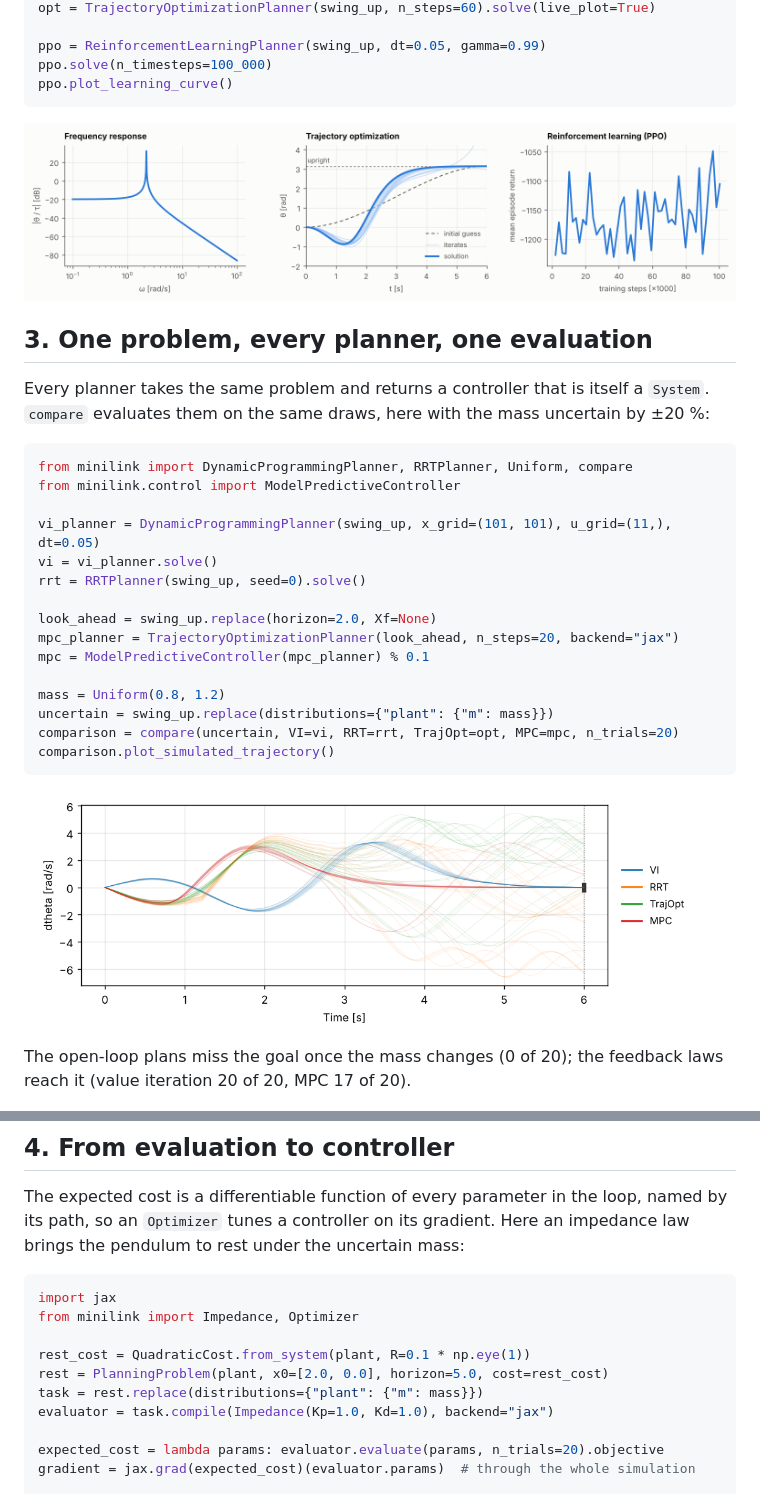
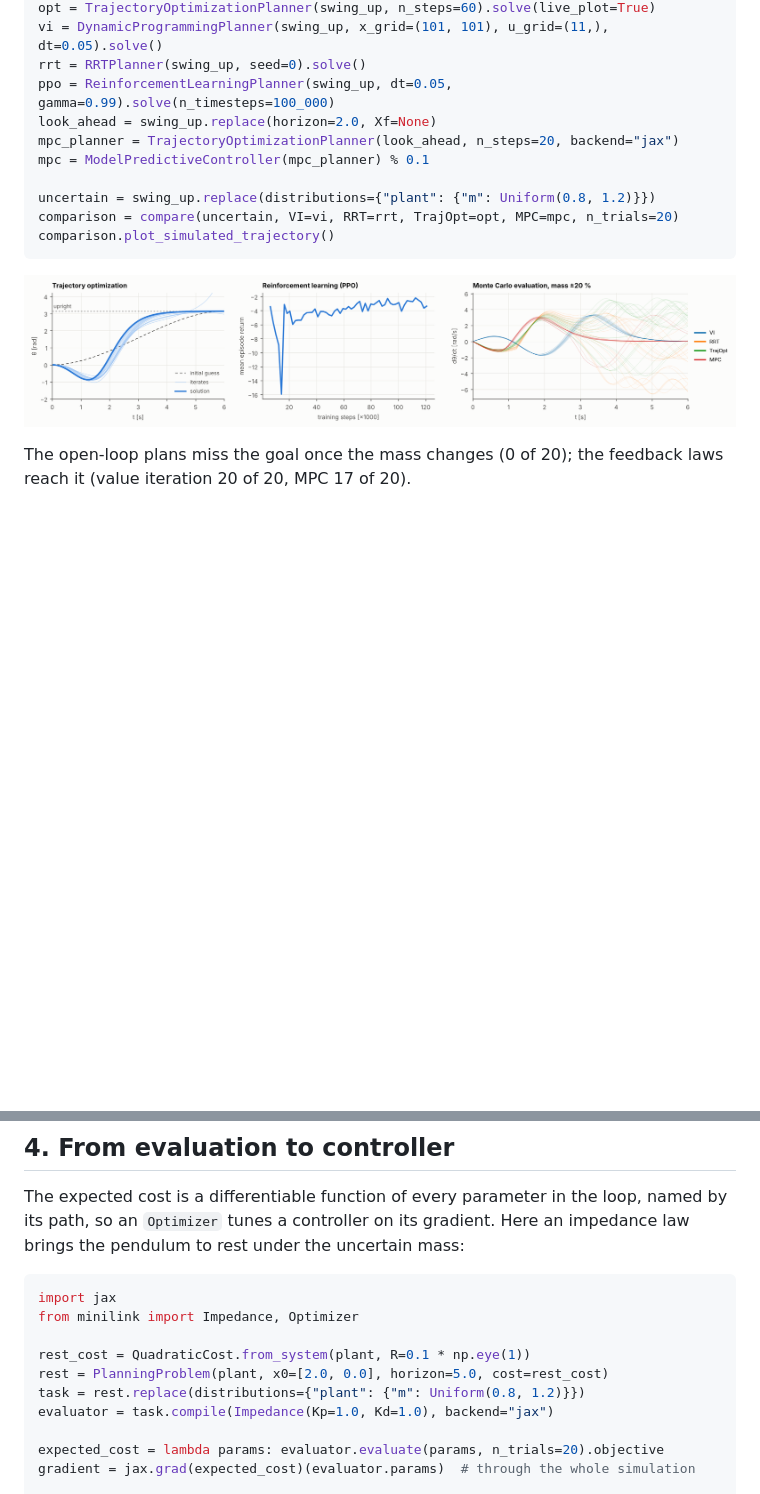
Before and after one commit to alx87grd/minilink, a Markdown page: README.md, 2 parts joined by grey strips. Rendered like a GitHub page; pictures changed too: docs/_static/comparison_runs.png (deleted), docs/_static/tool_breadth.png (deleted), docs/_static/tool_planning.png (added); blank space fills up the shorter version.

````diff
--- a/README.md
+++ b/README.md
@@ -106,35 +115,17 @@ swing_up = PlanningProblem(
 opt = TrajectoryOptimizationPlanner(swing_up, n_steps=60).solve(live_plot=True)
-
-ppo = ReinforcementLearningPlanner(swing_up, dt=0.05, gamma=0.99)
-ppo.solve(n_timesteps=100_000)
-ppo.plot_learning_curve()
-```
-
-![Frequency response, trajectory optimization and reinforcement learning on one pendulum](./docs/_static/tool_breadth.png)
-
-## 3. One problem, every planner, one evaluation
-
-Every planner takes the same problem and returns a controller that is itself a `System`. `compare` evaluates them on the same draws, here with the mass uncertain by ±20 %:
-
-```python
-from minilink import DynamicProgrammingPlanner, RRTPlanner, Uniform, compare
-from minilink.control import ModelPredictiveController
-
-vi_planner = DynamicProgrammingPlanner(swing_up, x_grid=(101, 101), u_grid=(11,), dt=0.05)
-vi = vi_planner.solve()
+vi = DynamicProgrammingPlanner(swing_up, x_grid=(101, 101), u_grid=(11,), dt=0.05).solve()
 rrt = RRTPlanner(swing_up, seed=0).solve()
-
+ppo = ReinforcementLearningPlanner(swing_up, dt=0.05, gamma=0.99).solve(n_timesteps=100_000)
 look_ahead = swing_up.replace(horizon=2.0, Xf=None)
 mpc_planner = TrajectoryOptimizationPlanner(look_ahead, n_steps=20, backend="jax")
 mpc = ModelPredictiveController(mpc_planner) % 0.1
 
-mass = Uniform(0.8, 1.2)
-uncertain = swing_up.replace(distributions={"plant": {"m": mass}})
+uncertain = swing_up.replace(distributions={"plant": {"m": Uniform(0.8, 1.2)}})
 comparison = compare(uncertain, VI=vi, RRT=rrt, TrajOpt=opt, MPC=mpc, n_trials=20)
 comparison.plot_simulated_trajectory()
 ```
 
-![The angular rate of each controller's twenty runs](./docs/_static/comparison_runs.png)
+![Trajectory optimization, reinforcement learning and the Monte Carlo evaluation](./docs/_static/tool_planning.png)
 
 The open-loop plans miss the goal once the mass changes (0 of 20); the feedback laws reach it (value iteration 20 of 20, MPC 17 of 20).
 
@@ -148,7 +139,7 @@ from minilink import Impedance, Optimizer
 
 rest_cost = QuadraticCost.from_system(plant, R=0.1 * np.eye(1))
 rest = PlanningProblem(plant, x0=[2.0, 0.0], horizon=5.0, cost=rest_cost)
-task = rest.replace(distributions={"plant": {"m": mass}})
+task = rest.replace(distributions={"plant": {"m": Uniform(0.8, 1.2)}})
 evaluator = task.compile(Impedance(Kp=1.0, Kd=1.0), backend="jax")
 
 expected_cost = lambda params: evaluator.evaluate(params, n_trials=20).objective
````
Also changed, not shown: other parts of README.md (+38 -29 lines), docs/_static/tool_analysis.png (added), 5 other files.
